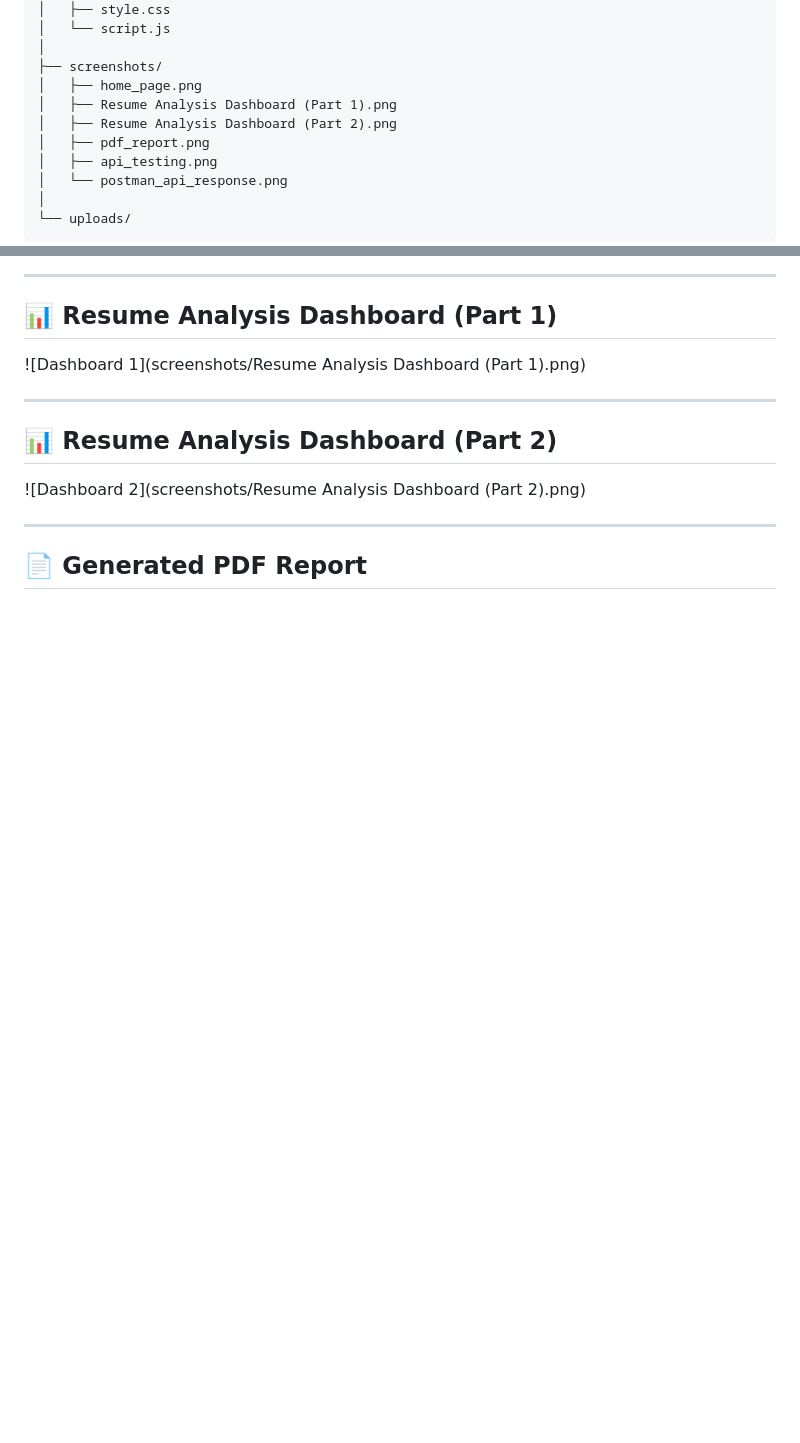
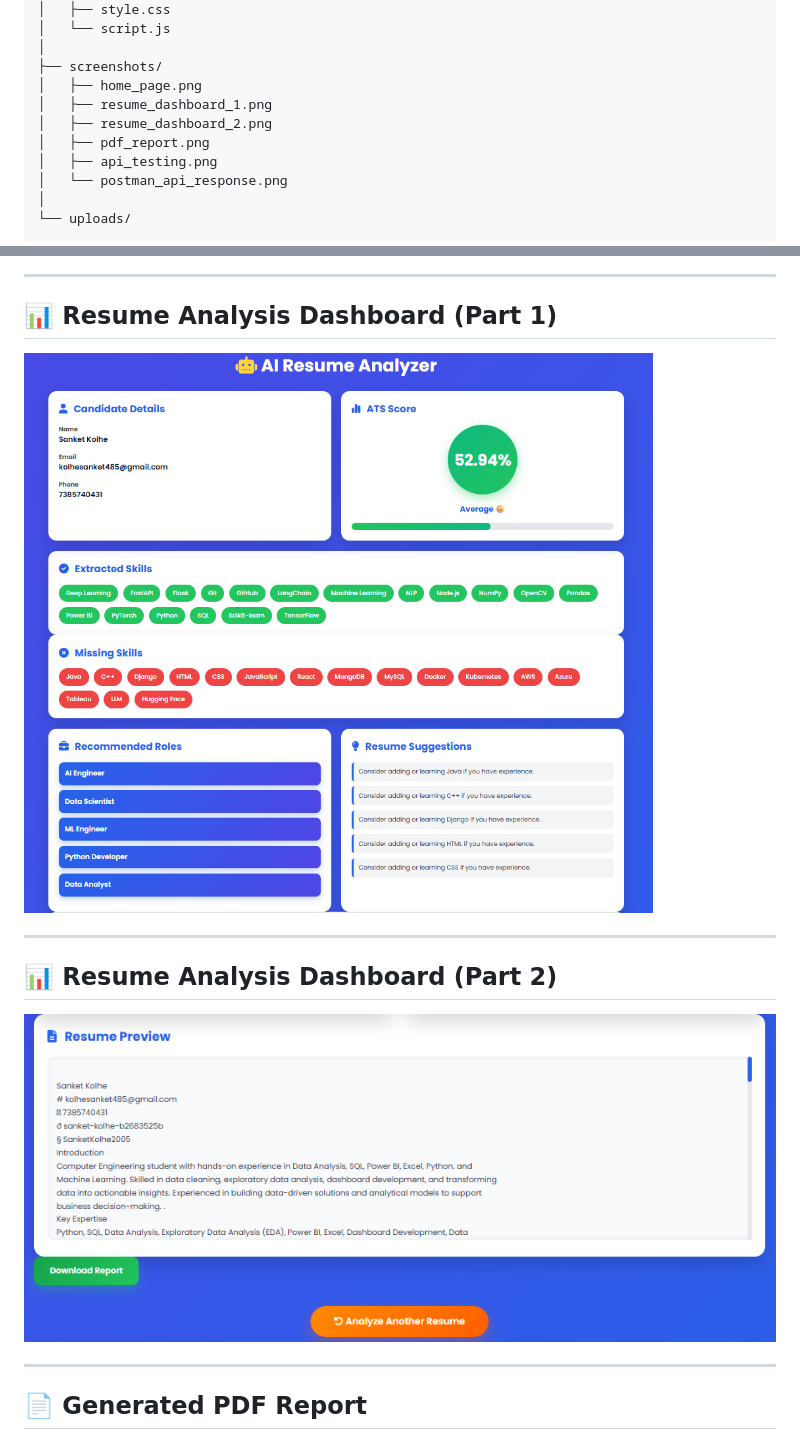
Before and after one commit to SanketKolhe2005/internsSanket_INBT020381_iNeuBytes, a Markdown page: Major_Project/README.md, 2 parts joined by grey strips. Drawn GitHub-style; blank space fills up the shorter version.

```diff
--- a/Major_Project/README.md
+++ b/Major_Project/README.md
@@ -68,8 +68,8 @@ Major_Project/
 │
 ├── screenshots/
 │   ├── home_page.png
-│   ├── Resume Analysis Dashboard (Part 1).png
-│   ├── Resume Analysis Dashboard (Part 2).png
+│   ├── resume_dashboard_1.png
+│   ├── resume_dashboard_2.png
 │   ├── pdf_report.png
 │   ├── api_testing.png
 │   └── postman_api_response.png
@@ -184,13 +184,13 @@ The ATS score is calculated based on:
 
 ## 📊 Resume Analysis Dashboard (Part 1)
 
-![Dashboard 1](screenshots/Resume Analysis Dashboard (Part 1).png)
+![Dashboard 1](screenshots/resume_dashboard_1.png)
 
 ---
 
 ## 📊 Resume Analysis Dashboard (Part 2)
 
-![Dashboard 2](screenshots/Resume Analysis Dashboard (Part 2).png)
+![Dashboard 2](screenshots/resume_dashboard_2.png)
 
 ---
 
```
